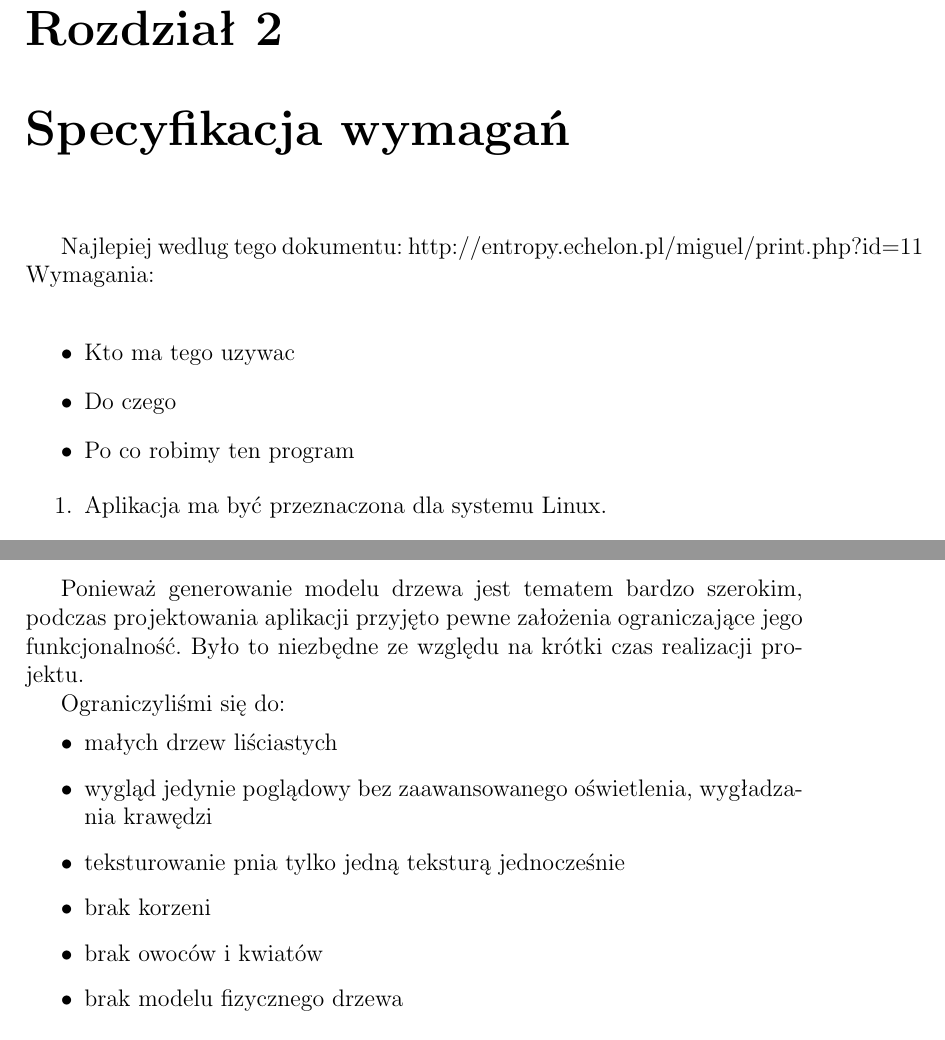
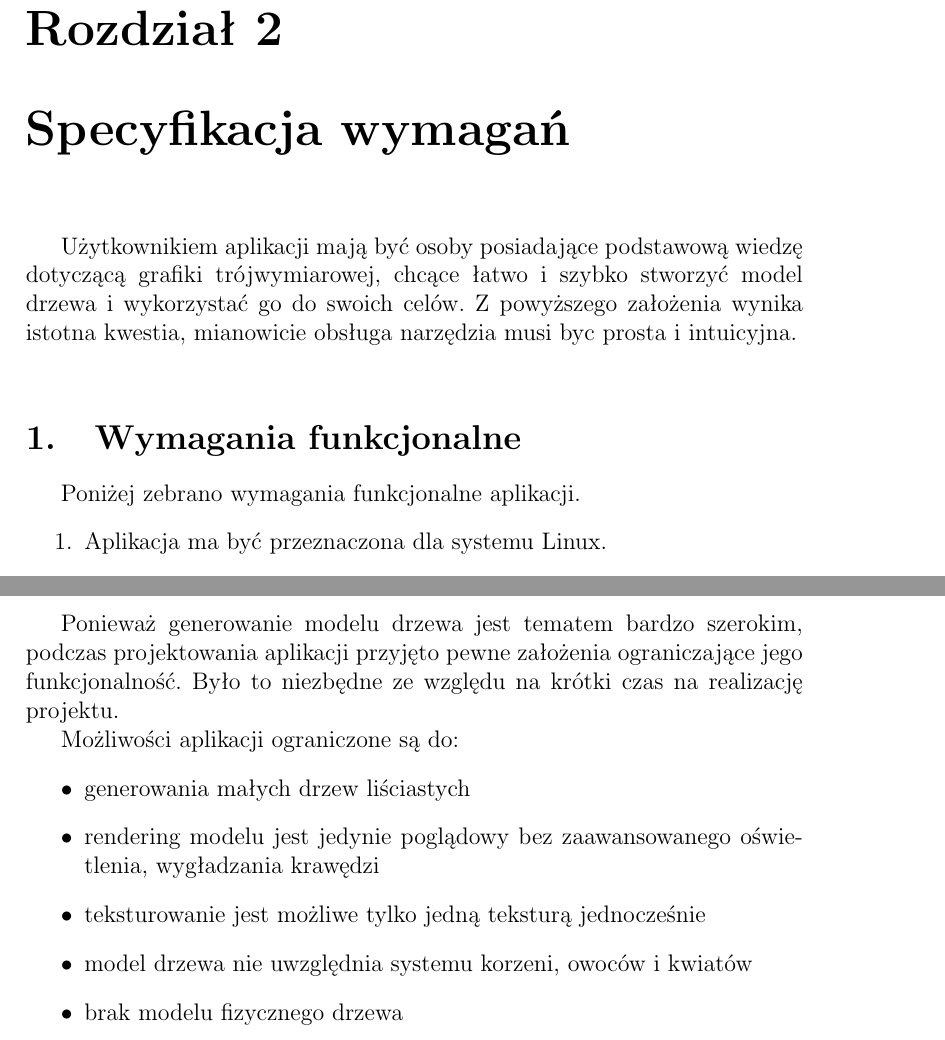
Before and after one commit to marok/treemaker, a LaTeX document (latex/paper/document.tex, which reads latex/paper/02_specyfikacja.tex): two parts of pages 8 and 9 of 33 before the commit and two parts of pages 8 and 9 of 34 after it, joined at a grey line, cut so that both start at the same text. Compiled offline with pdfLaTeX.

Commit message:
Rozdzial 2 - poprawki, wykres

```diff
--- a/latex/paper/02_specyfikacja.tex
+++ b/latex/paper/02_specyfikacja.tex
@@ -1,14 +1,11 @@
 \chapter{Specyfikacja wymagań}
-Najlepiej wedlug tego dokumentu:
-http://entropy.echelon.pl/miguel/print.php?id=11
-Wymagania:\\
-\begin{itemize}
-\item Kto ma tego uzywac
-\item Do czego
-\item Po co robimy ten program
-\end{itemize}
+Użytkownikiem aplikacji mają być osoby posiadające podstawową wiedzę dotyczącą grafiki trójwymiarowej,
+chcące łatwo i szybko stworzyć model drzewa i wykorzystać go do swoich celów. Z powyższego założenia
+wynika istotna kwestia, mianowicie obsługa narzędzia musi byc prosta i intuicyjna. \\
+
+\section{Wymagania funkcjonalne}
+Poniżej zebrano wymagania funkcjonalne aplikacji.
 \begin{enumerate}
-
 \item Aplikacja ma być przeznaczona dla systemu Linux.
 \begin{enumerate}
 \item Aplikacja ma być napisana w języku C++.
@@ -47,15 +44,13 @@ Wymagania:\\
 \section{Ograniczenia aplikacji}
 Ponieważ generowanie modelu drzewa jest tematem bardzo szerokim, podczas projektowania
 aplikacji przyjęto pewne założenia ograniczające jego funkcjonalność. Było to niezbędne ze
-względu na krótki czas realizacji projektu.
+względu na krótki czas na realizację projektu.
 
-Ograniczyliśmi się do:
+Możliwości aplikacji ograniczone są do:
 \begin{itemize}
-	\item {małych drzew liściastych}
-	\item {wygląd jedynie poglądowy bez zaawansowanego oświetlenia, wygładzania krawędzi}
-	\item {teksturowanie pnia tylko jedną teksturą jednocześnie}
-	\item {brak korzeni}
-	\item {brak owoców i kwiatów}
+	\item {generowania małych drzew liściastych}
+	\item {rendering modelu jest jedynie poglądowy bez zaawansowanego oświetlenia, wygładzania krawędzi}
+	\item {teksturowanie jest możliwe tylko jedną teksturą jednocześnie}
+	\item {model drzewa nie uwzględnia systemu korzeni, owoców i kwiatów}
 	\item {brak modelu fizycznego drzewa}
-	\item {zamiast tekstury liscia mozna wybrac teksture galezi (?)}
 \end{itemize}
```
Also changed, not shown: latex/paper/05_rezultaty.tex (+6 -0 lines), latex/paper/images/colonization/time.png (added), 1 other file.
